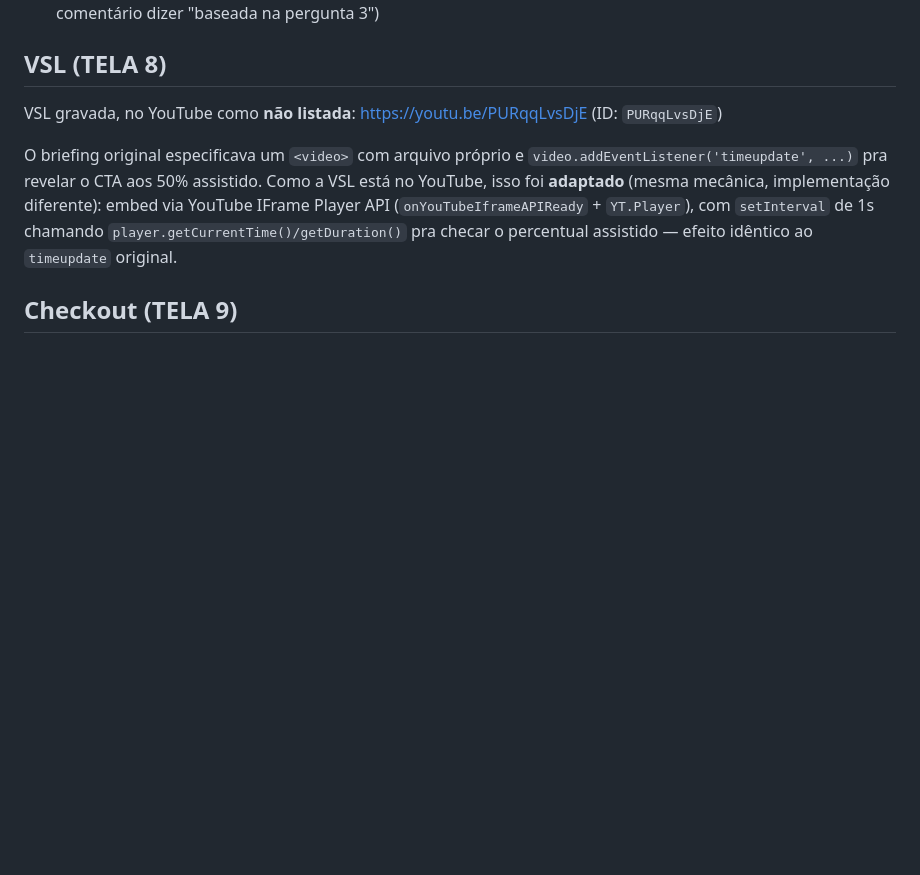
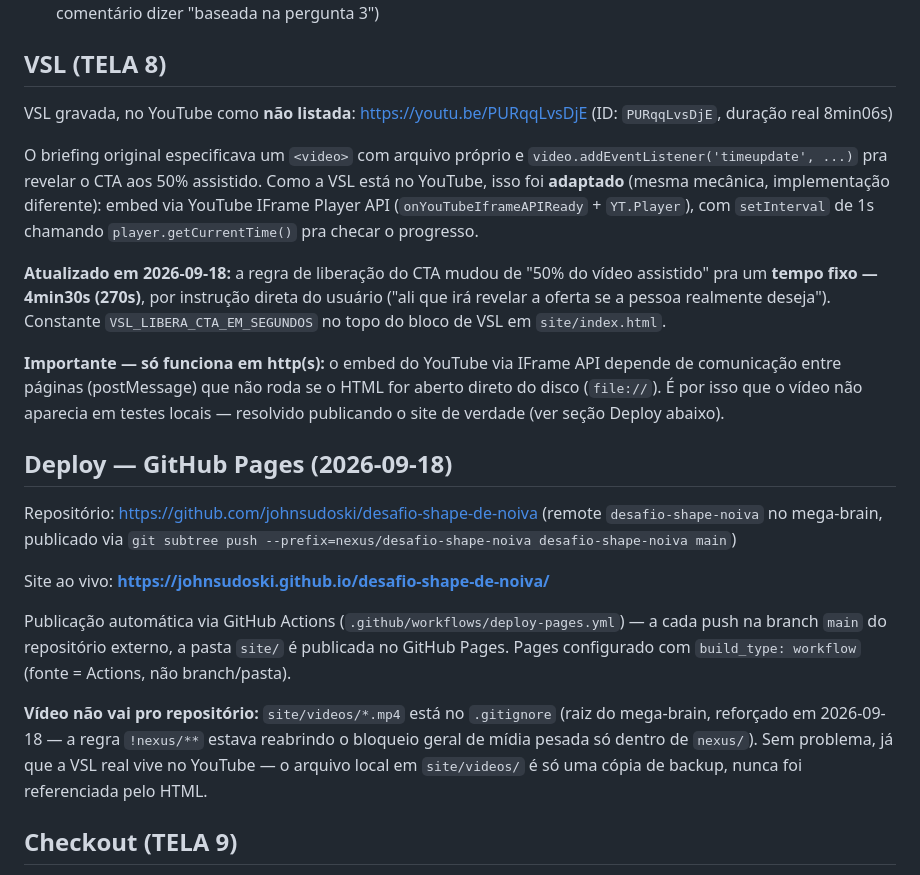
Before and after one commit to johnsudoski/desafio-shape-de-noiva, a Markdown page: docs/quiz-estrutura.md, the part around the change. Drawn GitHub-style; blank space fills up the shorter version.

Commit message:
docs(desafio-shape-noiva): documenta delay de 4min30s na VSL e deploy via GitHub Pages
Co-Authored-By: Claude Sonnet 5 <noreply@anthropic.com>

```diff
--- a/docs/quiz-estrutura.md
+++ b/docs/quiz-estrutura.md
@@ -59,15 +59,46 @@ isso teve que ser implementado (é mecânica, não copy):
 ## VSL (TELA 8)
 
 VSL gravada, no YouTube como **não listada**: https://youtu.be/PURqqLvsDjE
-(ID: `PURqqLvsDjE`)
+(ID: `PURqqLvsDjE`, duração real 8min06s)
 
 O briefing original especificava um `<video>` com arquivo próprio e
 `video.addEventListener('timeupdate', ...)` pra revelar o CTA aos 50%
 assistido. Como a VSL está no YouTube, isso foi **adaptado** (mesma
 mecânica, implementação diferente): embed via YouTube IFrame Player API
 (`onYouTubeIframeAPIReady` + `YT.Player`), com `setInterval` de 1s chamando
-`player.getCurrentTime()/getDuration()` pra checar o percentual assistido
-— efeito idêntico ao `timeupdate` original.
+`player.getCurrentTime()` pra checar o progresso.
+
+**Atualizado em 2026-09-18:** a regra de liberação do CTA mudou de "50% do
+vídeo assistido" pra um **tempo fixo — 4min30s (270s)**, por instrução
+direta do usuário ("ali que irá revelar a oferta se a pessoa realmente
+deseja"). Constante `VSL_LIBERA_CTA_EM_SEGUNDOS` no topo do bloco de VSL
+em `site/index.html`.
+
+**Importante — só funciona em http(s):** o embed do YouTube via IFrame API
+depende de comunicação entre páginas (postMessage) que não roda se o HTML
+for aberto direto do disco (`file://`). É por isso que o vídeo não
+aparecia em testes locais — resolvido publicando o site de verdade (ver
+seção Deploy abaixo).
+
+## Deploy — GitHub Pages (2026-09-18)
+
+Repositório: https://github.com/johnsudoski/desafio-shape-de-noiva
+(remote `desafio-shape-noiva` no mega-brain, publicado via
+`git subtree push --prefix=nexus/desafio-shape-noiva desafio-shape-noiva main`)
+
+Site ao vivo: **https://johnsudoski.github.io/desafio-shape-de-noiva/**
+
+Publicação automática via GitHub Actions
+(`.github/workflows/deploy-pages.yml`) — a cada push na branch `main` do
+repositório externo, a pasta `site/` é publicada no GitHub Pages. Pages
+configurado com `build_type: workflow` (fonte = Actions, não branch/pasta).
+
+**Vídeo não vai pro repositório:** `site/videos/*.mp4` está no
+`.gitignore` (raiz do mega-brain, reforçado em 2026-09-18 — a regra
+`!nexus/**` estava reabrindo o bloqueio geral de mídia pesada só dentro de
+`nexus/`). Sem problema, já que a VSL real vive no YouTube — o arquivo
+local em `site/videos/` é só uma cópia de backup, nunca foi referenciada
+pelo HTML.
 
 ## Checkout (TELA 9)
 
```
